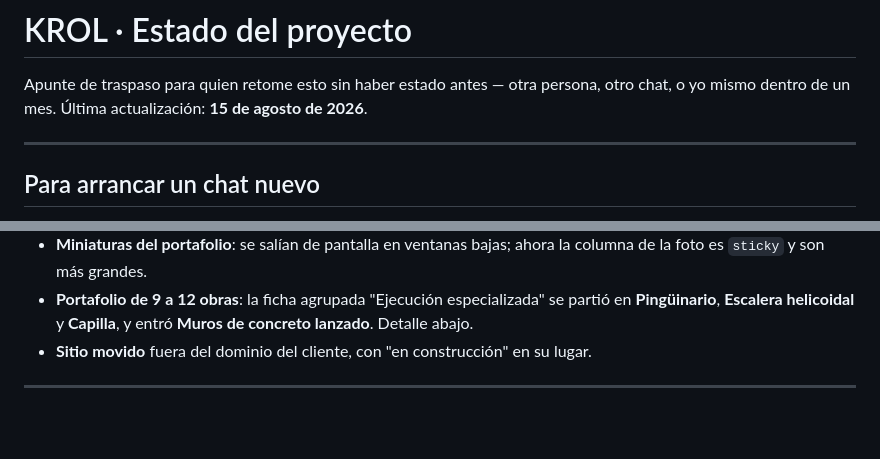
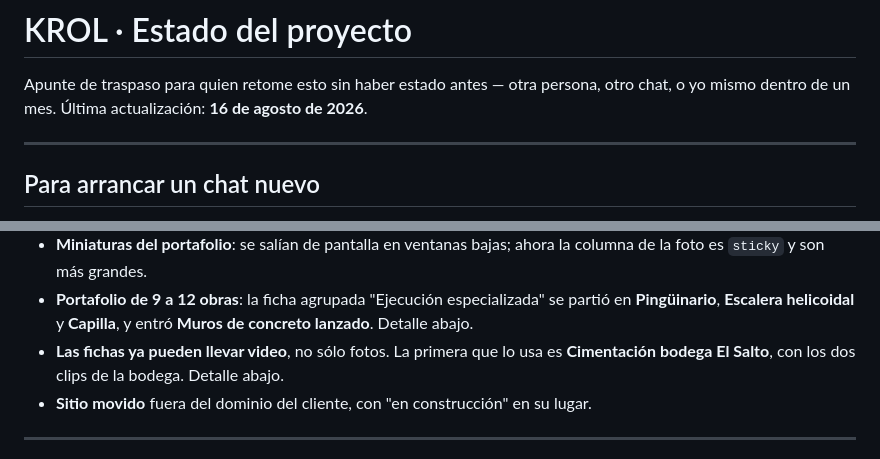
Before and after one commit to vonoaweb/krol-web, a Markdown page: ESTADO-DEL-PROYECTO.md, 2 parts joined by grey strips. Drawn GitHub-style; blank space fills up the shorter version.

```diff
--- a/ESTADO-DEL-PROYECTO.md
+++ b/ESTADO-DEL-PROYECTO.md
@@ -2,7 +2,7 @@
 
 Apunte de traspaso para quien retome esto sin haber estado antes — otra persona,
 otro chat, o yo mismo dentro de un mes.
-Última actualización: **15 de agosto de 2026**.
+Última actualización: **16 de agosto de 2026**.
 
 ---
 
@@ -254,6 +264,8 @@ Escalador 4x            C:\Fer_Doc\Comfy\models\upscale_models\4x_NMKD-Superscal
 - **Portafolio de 9 a 12 obras**: la ficha agrupada "Ejecución especializada" se
   partió en **Pingüinario**, **Escalera helicoidal** y **Capilla**, y entró
   **Muros de concreto lanzado**. Detalle abajo.
+- **Las fichas ya pueden llevar video**, no sólo fotos. La primera que lo usa es
+  **Cimentación bodega El Salto**, con los dos clips de la bodega. Detalle abajo.
 - **Sitio movido** fuera del dominio del cliente, con "en construcción" en su lugar.
 
 ---
```
Also changed, not shown: other parts of ESTADO-DEL-PROYECTO.md (+55 -2 lines).
